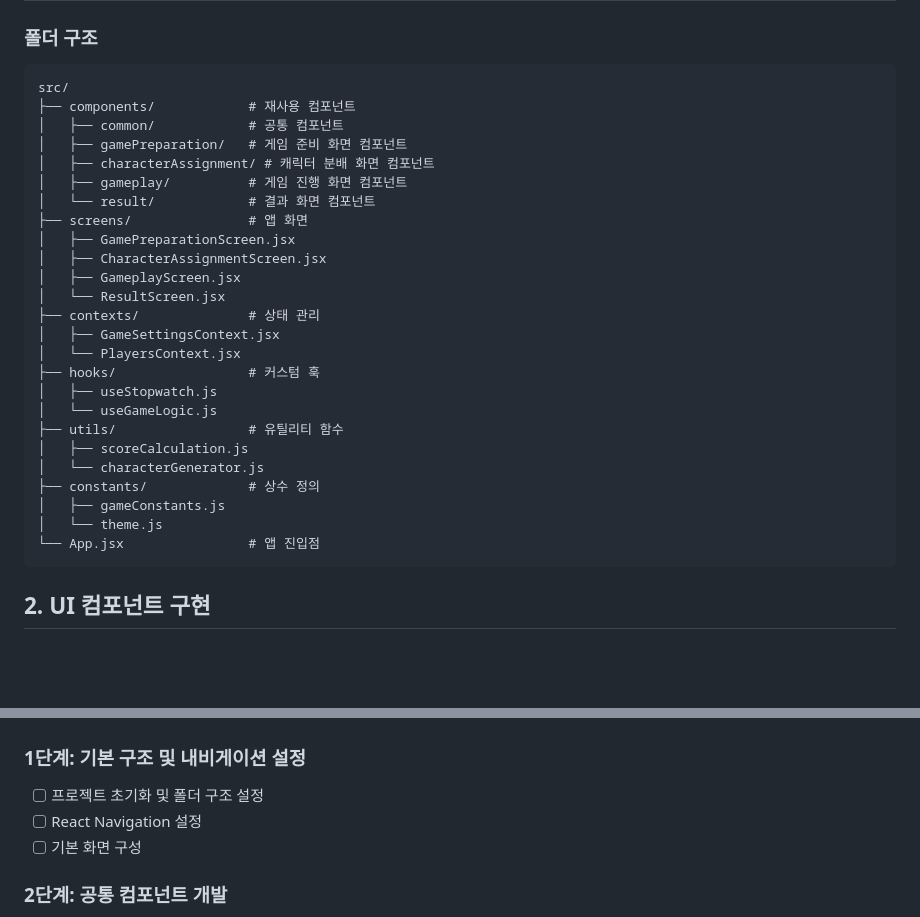
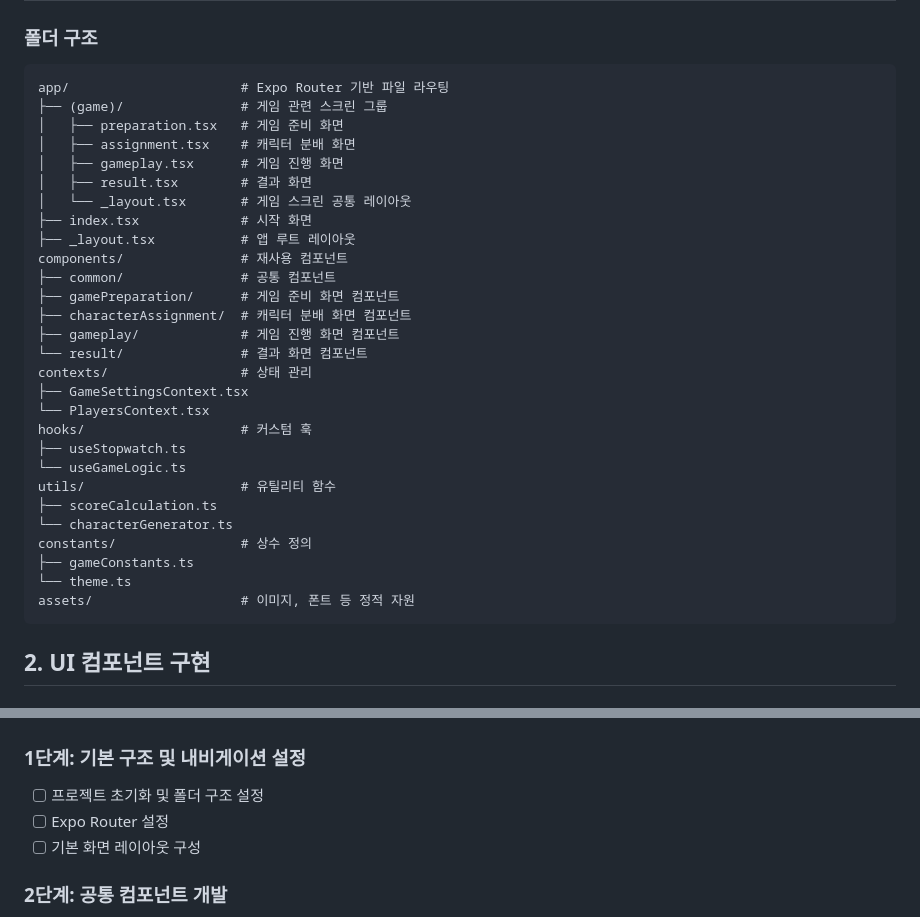
Before and after one commit to yooss2006/wait-milli, a Markdown page: docs/plan.md, 2 parts joined by grey strips. GitHub-like rendering; blank space fills up the shorter version.

Commit message:
Docs: plan.md 문서 수정

````diff
--- a/docs/plan.md
+++ b/docs/plan.md
@@ -5,31 +5,34 @@
 ### 폴더 구조
 
 ```
-src/
-├── components/            # 재사용 컴포넌트
-│   ├── common/            # 공통 컴포넌트
-│   ├── gamePreparation/   # 게임 준비 화면 컴포넌트
-│   ├── characterAssignment/ # 캐릭터 분배 화면 컴포넌트
-│   ├── gameplay/          # 게임 진행 화면 컴포넌트
-│   └── result/            # 결과 화면 컴포넌트
-├── screens/               # 앱 화면
-│   ├── GamePreparationScreen.jsx
-│   ├── CharacterAssignmentScreen.jsx
-│   ├── GameplayScreen.jsx
-│   └── ResultScreen.jsx
-├── contexts/              # 상태 관리
-│   ├── GameSettingsContext.jsx
-│   └── PlayersContext.jsx
-├── hooks/                 # 커스텀 훅
-│   ├── useStopwatch.js
-│   └── useGameLogic.js
-├── utils/                 # 유틸리티 함수
-│   ├── scoreCalculation.js
-│   └── characterGenerator.js
-├── constants/             # 상수 정의
-│   ├── gameConstants.js
-│   └── theme.js
-└── App.jsx                # 앱 진입점
+app/                      # Expo Router 기반 파일 라우팅
+├── (game)/               # 게임 관련 스크린 그룹
+│   ├── preparation.tsx   # 게임 준비 화면
+│   ├── assignment.tsx    # 캐릭터 분배 화면
+│   ├── gameplay.tsx      # 게임 진행 화면
+│   ├── result.tsx        # 결과 화면
+│   └── _layout.tsx       # 게임 스크린 공통 레이아웃
+├── index.tsx             # 시작 화면
+├── _layout.tsx           # 앱 루트 레이아웃
+components/               # 재사용 컴포넌트
+├── common/               # 공통 컴포넌트
+├── gamePreparation/      # 게임 준비 화면 컴포넌트
+├── characterAssignment/  # 캐릭터 분배 화면 컴포넌트
+├── gameplay/             # 게임 진행 화면 컴포넌트
+└── result/               # 결과 화면 컴포넌트
+contexts/                 # 상태 관리
+├── GameSettingsContext.tsx
+└── PlayersContext.tsx
+hooks/                    # 커스텀 훅
+├── useStopwatch.ts
+└── useGameLogic.ts
+utils/                    # 유틸리티 함수
+├── scoreCalculation.ts
+└── characterGenerator.ts
+constants/                # 상수 정의
+├── gameConstants.ts
+└── theme.ts
+assets/                   # 이미지, 폰트 등 정적 자원
 ```
 
 ## 2. UI 컴포넌트 구현
@@ -139,8 +142,8 @@ src/
 ### 1단계: 기본 구조 및 내비게이션 설정
 
 - [ ] 프로젝트 초기화 및 폴더 구조 설정
-- [ ] React Navigation 설정
-- [ ] 기본 화면 구성
+- [ ] Expo Router 설정
+- [ ] 기본 화면 레이아웃 구성
 
 ### 2단계: 공통 컴포넌트 개발
 
````
